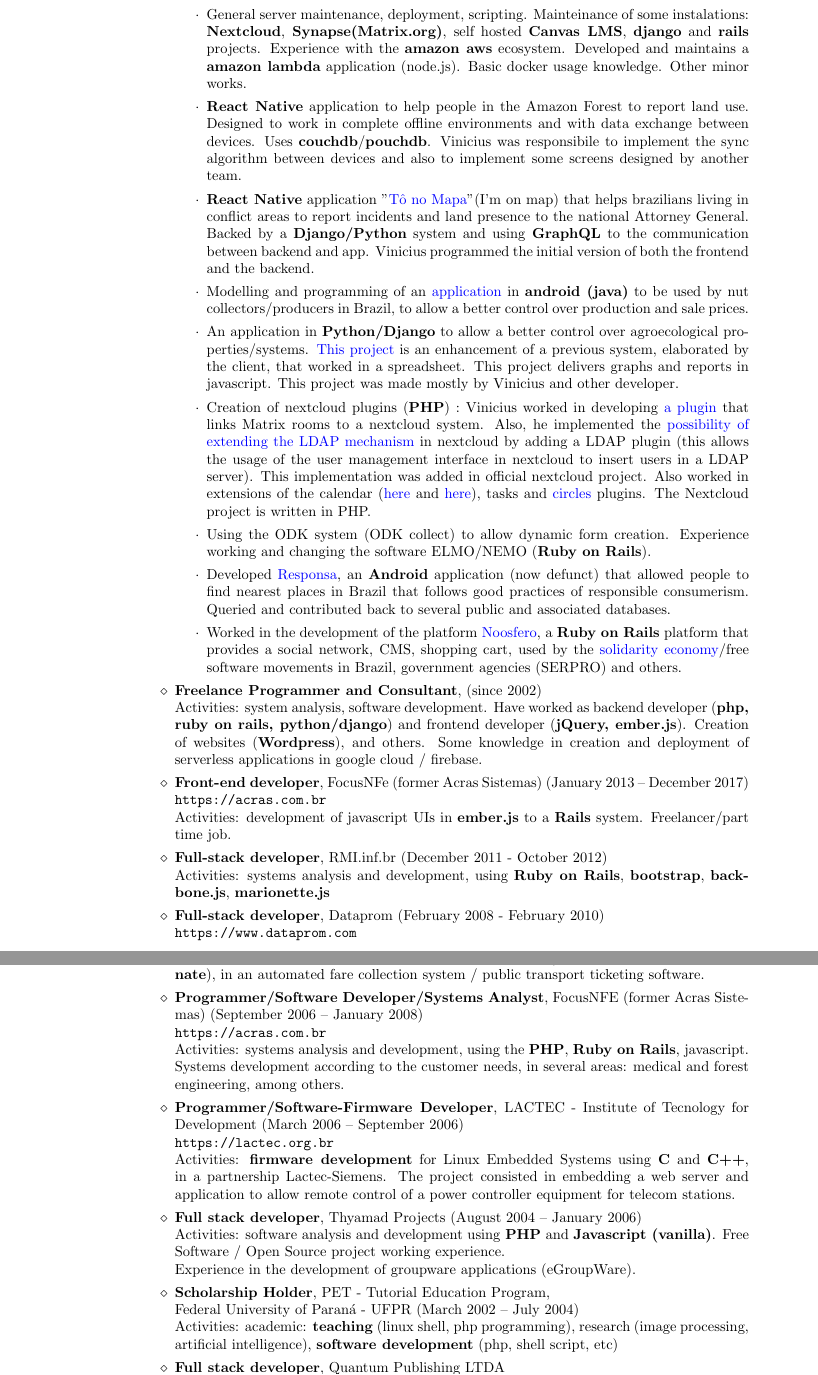
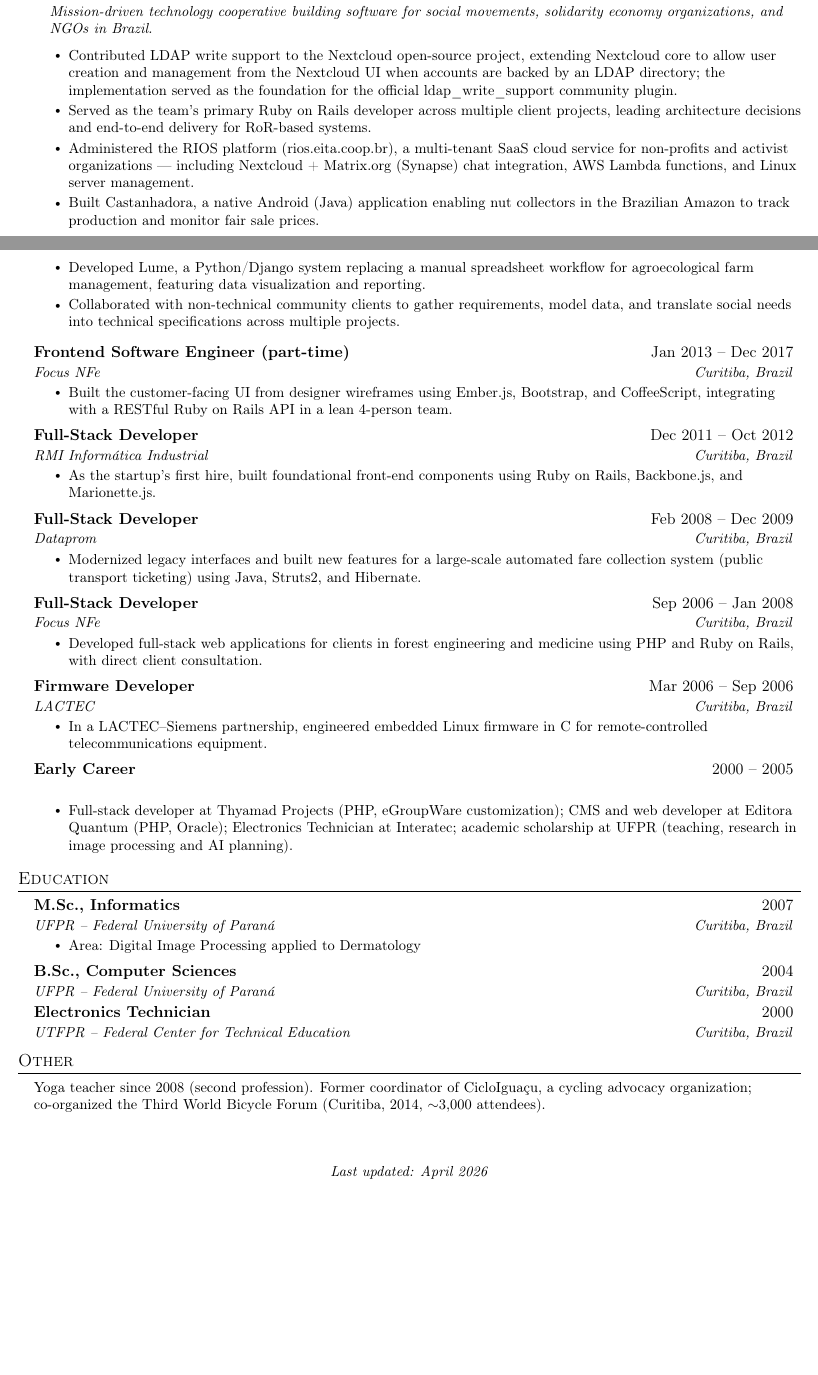
Before and after one commit to viniciuscb/resume, a LaTeX CV (resume.tex): two parts of pages 2 and 3 of 3 before the commit and two parts of pages 1 and 2 of 2 after it, joined at a grey line, cut at the place of the change, the shorter picture padded with empty space. Compiled offline with pdfLaTeX.

Commit message:
new resume version
Signed-off-by: Vinicius Cubas Brand <viniciuscb@gmail.com>

```diff
--- a/resume.tex
+++ b/resume.tex
@@ -73,4 +132,29 @@
+  \resumeSubheading
+    {Full-Stack Developer \& Systems Analyst}{Dec 2013 -- Oct 2024}
+    {Cooperativa EITA}{Remote}
+  \resumeDescription{Mission-driven technology cooperative building software for social movements, solidarity economy organizations, and NGOs in Brazil.}
+  \resumeItemListStart
+    \resumeItem{Contributed LDAP write support to the Nextcloud open-source project, extending Nextcloud core to allow user creation and management from the Nextcloud UI when accounts are backed by an LDAP directory; the implementation served as the foundation for the official \href{https://apps.nextcloud.com/apps/ldap_write_support}{ldap\_write\_support} community plugin.}
+    \resumeItem{Served as the team's primary Ruby on Rails developer across multiple client projects, leading architecture decisions and end-to-end delivery for RoR-based systems.}
+    \resumeItem{Administered the RIOS platform (\href{https://rios.eita.coop.br}{rios.eita.coop.br}), a multi-tenant SaaS cloud service for non-profits and activist organizations --- including Nextcloud + Matrix.org (Synapse) chat integration, AWS Lambda functions, and Linux server management.}
+    \resumeItem{Built Castanhadora, a native Android (Java) application enabling nut collectors in the Brazilian Amazon to track production and monitor fair sale prices.}
+    \resumeItem{Developed Lume, a Python/Django system replacing a manual spreadsheet workflow for agroecological farm management, featuring data visualization and reporting.}
+    \resumeItem{Collaborated with non-technical community clients to gather requirements, model data, and translate social needs into technical specifications across multiple projects.}
+  \resumeItemListEnd
 
-\end{category}
+  %----- Focus NFe frontend (part-time) -----
+  \resumeSubheading
+    {Frontend Software Engineer (part-time)}{Jan 2013 -- Dec 2017}
+    {Focus NFe}{Curitiba, Brazil}
+  \resumeItemListStart
+    \resumeItem{Built the customer-facing UI from designer wireframes using Ember.js, Bootstrap, and CoffeeScript, integrating with a RESTful Ruby on Rails API in a lean 4-person team.}
+  \resumeItemListEnd
 
+  %----- RMI -----
+  \resumeSubheading
+    {Full-Stack Developer}{Dec 2011 -- Oct 2012}
+    {RMI Informática Industrial}{Curitiba, Brazil}
+  \resumeItemListStart
+    \resumeItem{As the startup's first hire, built foundational front-end components using Ruby on Rails, Backbone.js, and Marionette.js.}
+  \resumeItemListEnd
 
@@ -87,18 +162,42 @@
+  \resumeSubheading
+    {Full-Stack Developer}{Feb 2008 -- Dec 2009}
+    {Dataprom}{Curitiba, Brazil}
+  \resumeItemListStart
+    \resumeItem{Modernized legacy interfaces and built new features for a large-scale automated fare collection system (public transport ticketing) using Java, Struts2, and Hibernate.}
+  \resumeItemListEnd
 
-% --------- Research ----------------------------------------------------
+  %----- Focus NFe full-stack -----
+  \resumeSubheading
+    {Full-Stack Developer}{Sep 2006 -- Jan 2008}
+    {Focus NFe}{Curitiba, Brazil}
+  \resumeItemListStart
+    \resumeItem{Developed full-stack web applications for clients in forest engineering and medicine using PHP and Ruby on Rails, with direct client consultation.}
+  \resumeItemListEnd
 
-%\begin{category}{Research interests}
-%\citemnobullet Image processing, computer architecture, software engineering
-%\end{category}
+  %----- LACTEC -----
+  \resumeSubheading
+    {Firmware Developer}{Mar 2006 -- Sep 2006}
+    {LACTEC}{Curitiba, Brazil}
+  \resumeItemListStart
+    \resumeItem{In a LACTEC--Siemens partnership, engineered embedded Linux firmware in C for remote-controlled telecommunications equipment.}
+  \resumeItemListEnd
 
-% -------- Publication --------------------------------------------
+  %----- Early Career -----
+  \resumeSubheading
+    {Early Career}{2000 -- 2005}{}{}
+  \resumeItemListStart
+    \resumeItem{Full-stack developer at Thyamad Projects (PHP, eGroupWare customization); CMS and web developer at Editora Quantum (PHP, Oracle); Electronics Technician at Interatec; academic scholarship at UFPR (teaching, research in image processing and AI planning).}
+  \resumeItemListEnd
 
-%\begin{category}{Publication}
-%\citemnobullet Learning Markov chains with variable memory
-%lengths from noisy output. (with Dana Angluin) {\it submitted to COLT'97.}
-%(Extended abstract available as {\tt http://www.cs.yale.edu/\\homes/csuros-miklos/colt97abs.ps}).
-%\end{category}
+\resumeSubHeadingListEnd
 
-%\newpage
-% ------- Skills ------------------------------------------------------
+%----------EDUCATION----------
+\section{Education}
+\resumeSubHeadingListStart
 
+  \resumeSubheading
+    {M.Sc., Informatics}{2007}
+    {UFPR -- Federal University of Paraná}{Curitiba, Brazil}
+  \resumeItemListStart
+    \resumeItem{Area: Digital Image Processing applied to Dermatology}
+  \resumeItemListEnd
@@ -113,8 +204,11 @@
 
-% -------- Work experience --------------------------------------------
+  \resumeSubheading
+    {B.Sc., Computer Sciences}{2004}
+    {UFPR -- Federal University of Paraná}{Curitiba, Brazil}
 
-\begin{category}{Work \\experience (Software and tech) }
+  \resumeSubheading
+    {Electronics Technician}{2000}
+    {UTFPR -- Federal Center for Technical Education}{Curitiba, Brazil}
 
-\citem{Senior Software Engineeer}, TapGoods (since January 2024)\\
-Activities: Software development, bug correction, implementing new features, testing. Agile environment, I worked in all areas of the system, personally I did a refactor in the routing/delivery feature, improved delivery (inventory allocation to trucks), integrated barcodes, slips for packet delivery, etc. Upgrading a legacy system, got, together with the team, to reduce the number of bugs and provide a better user experience.  Stack: \textbf{Ruby on Rails, React, Docker}. Experience with AI Tool: \textbf{Claude Code}. Error monitoring: \textbf{Datadog, Airbrake}. SaaS for rental services industry.
+\resumeSubHeadingListEnd
 
@@ -126,45 +215,14 @@
-		\item General server maintenance, deployment, scripting. Mainteinance of some instalations: \textbf{Nextcloud}, \textbf{Synapse(Matrix.org)}, self hosted \textbf{Canvas LMS}, \textbf{django} and \textbf{rails} projects. Experience with the \textbf{amazon aws} ecosystem. Developed and maintains a \textbf{amazon lambda} application (node.js). Basic docker usage knowledge. Other minor works.
-		\item \textbf{React Native} application to help people in the Amazon Forest to report land use. Designed to work in complete offline environments and with data exchange between devices. Uses \textbf{couchdb}/\textbf{pouchdb}. Vinicius was responsibile to implement the sync algorithm between devices and also to implement some screens designed by another team.
-		\item \textbf{React Native} application "\href{https://play.google.com/store/apps/details?id=br.org.eita.tonomapa}{T\^{o} no Mapa}" (I'm on map) that helps brazilians living in conflict areas to report incidents and land presence to the national Attorney General. Backed by a \textbf{Django/Python} system and using \textbf{GraphQL} to the communication between backend and app. Vinicius programmed the initial version of both the frontend and the backend.
-		\item Modelling and programming of an \href{https://gitlab.com/eita/castanhadora}{application} in \textbf{android (java)} to be used by nut collectors/producers in Brazil, to allow a better control over production and sale prices.
-		\item An application in \textbf{Python/Django} to allow a better control over agroecological properties/systems. \href{https://gitlab.com/eita/lume}{This project} is an enhancement of a previous system, elaborated by the client, that worked in a spreadsheet. This project delivers graphs and reports in javascript. This project was made mostly by Vinicius and other developer.
-		\item Creation of nextcloud plugins (\textbf{PHP}) : Vinicius worked in developing \href{https://gitlab.com/eita/rios/matrixbridge}{a plugin} that links Matrix rooms to a nextcloud system. Also, he implemented the \href{https://github.com/nextcloud/server/pull/5321}{possibility of extending the LDAP mechanism} in nextcloud by adding a LDAP plugin (this allows the usage of the user management interface in nextcloud to insert users in a LDAP server). This implementation was added in official nextcloud project. Also worked in extensions of the calendar (\href{https://github.com/nextcloud/server/pull/6512/files}{here} and \href{https://github.com/nextcloud/calendar/pull/602/files}{here}), tasks and \href{https://github.com/nextcloud/circles/pull/141/files}{circles} plugins. The Nextcloud project is written in PHP.
-		\item Using the ODK system (ODK collect) to allow dynamic form creation. Experience working and changing the software ELMO/NEMO (\textbf{Ruby on Rails}).
-		\item Developed \href{https://gitlab.com/eita/android-responsa-frontend}{Responsa}, an \textbf{Android} application (now defunct) that allowed people to find nearest places in Brazil that follows good practices of responsible consumerism. Queried and contributed back to several public and associated databases.
-		\item Worked in the development of the platform \href{http://noosfero.org/}{Noosfero}, a \textbf{Ruby on Rails} platform that provides a social network, CMS, shopping cart, used by the \href{http://cirandas.net/}{solidarity economy}/free software movements in Brazil, government agencies (SERPRO) and others.
-	\end{itemize}
+%----------OTHER----------
+\section{Other}
+\begin{itemize}[leftmargin=0.15in, label={}]
+  \small{\item{
+    Yoga teacher since 2008 (second profession). Former coordinator of CicloIguaçu, a cycling
+    advocacy organization; co-organized the Third World Bicycle Forum (Curitiba, 2014,
+    $\sim$3{,}000 attendees).
+  }}
+\end{itemize}
 
-\citem{Freelance Programmer and Consultant}, (since 2002)\\
-Activities: system analysis, software development. Have worked as backend developer (\textbf{php, ruby on rails, python/django}) and frontend developer (\textbf{jQuery, ember.js}). Creation of websites (\textbf{Wordpress}), and others. Some knowledge in creation and deployment of serverless applications in google cloud / firebase.
-
-\citem{Front-end developer}, FocusNFe (former Acras Sistemas) (January 2013 -- December 2017)\\
-\verb|https://acras.com.br|\\
-Activities: development of javascript UIs in \textbf{ember.js} to a \textbf{Rails} system. Freelancer/part time job.
-
-\citem{Full-stack developer}, RMI.inf.br (December 2011 - October 2012)\\
-Activities: systems analysis and development, using \textbf{Ruby on Rails}, \textbf{bootstrap}, \textbf{backbone.js}, \textbf{marionette.js}
-
-\citem{Full-stack developer}, Dataprom (February 2008 - February 2010)\\
-\verb|https://www.dataprom.com|\\
-Activities: systems analysis and development, using \textbf{Java} (frameworks: \textbf{Struts2}, \textbf{Hibernate}), in an automated fare collection system / public transport ticketing software.
-
-\citem{Programmer/Software Developer/Systems Analyst}, FocusNFE (former Acras Sistemas) (September 2006 -- January 2008)\\
-\verb|https://acras.com.br|\\
-Activities: systems analysis and development, using the \textbf{PHP}, \textbf{Ruby on Rails}, javascript.\\
-Systems development according to the customer needs, in several areas: medical and forest engineering, among others.
-
-\citem{Programmer/Software-Firmware Developer}, LACTEC - Institute of Tecnology
-for Development (March 2006 -- September 2006)\\
-\verb|https://lactec.org.br|\\
-Activities: \textbf{firmware development} for Linux Embedded Systems using \textbf{C} and \textbf{C++}, in a partnership Lactec-Siemens. The project consisted in embedding a web server and application to allow remote control of a power controller equipment for telecom stations.
-
-\citem{Full stack developer}, Thyamad Projects (August 2004 -- January 2006)\\
-Activities: software analysis and development using \textbf{PHP} and \textbf{Javascript (vanilla)}. Free Software / Open Source project working experience.\\
-Experience in the development of groupware applications (eGroupWare).
-
-\citem{Scholarship Holder}, PET - Tutorial Education Program,\\
-Federal University of Paran\'{a} - UFPR (March 2002 --  July 2004)\\
-Activities: academic: \textbf{teaching} (linux shell, php programming), research (image processing, artificial intelligence), \textbf{software development} (php, shell script, etc)
-
-\citem{Full stack developer}, Quantum Publishing LTDA\\
-\verb|https://www.editoraquantum.com.br| (November 2000 -- February 2002)\\
+\vspace{10pt}
+\begin{center}
+  \small\textit{Last updated: April 2026}
+\end{center}
```
Also changed, not shown: resume.pdf, resume.tex (233 more changed lines), 1 other file.
